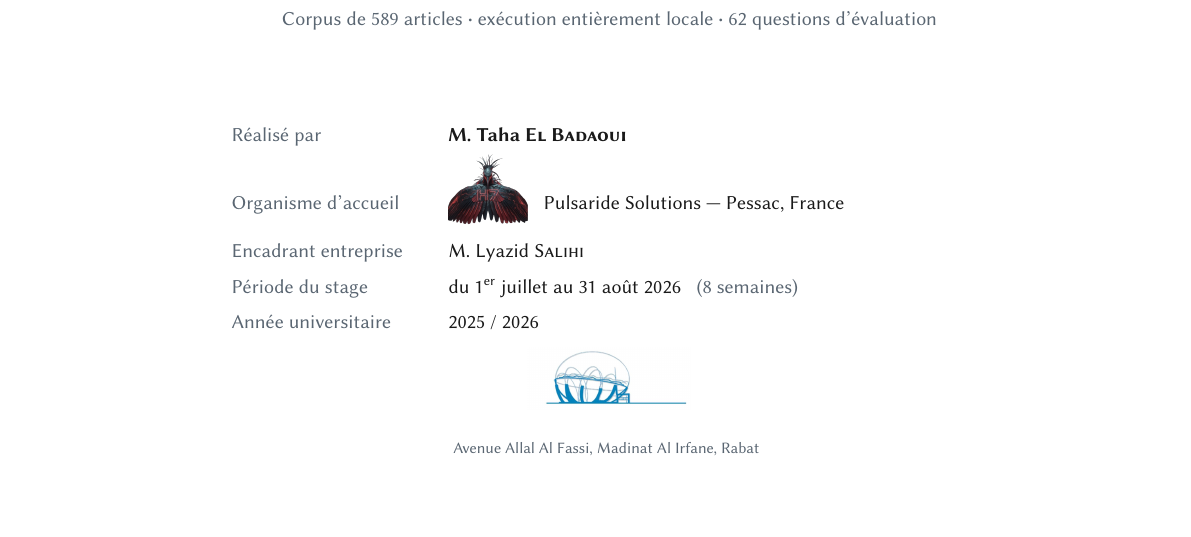
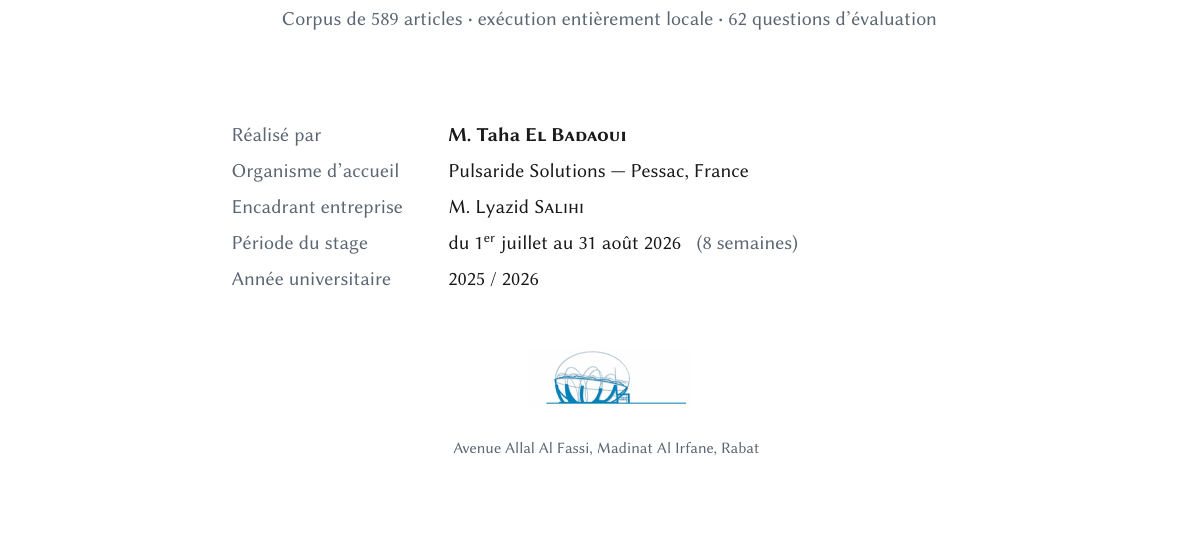
Before and after one commit to taha-elbadaoui/Sovereign-Legal-RAG-Assistant, a LaTeX book (rapport/main.tex, which reads rapport/Frontmatter/Couverture.tex): part of page 1 of 56, cut so that both start at the same text. Compiled offline with pdfLaTeX.

Commit message:
Drop Pulsaride logo from the report cover; revert to plain text

```diff
--- a/rapport/Frontmatter/Couverture.tex
+++ b/rapport/Frontmatter/Couverture.tex
@@ -71,11 +71,7 @@
     \renewcommand{\arraystretch}{1.5}
     \begin{tabularx}{\textwidth}{@{}>{\color{slate}}l@{\hspace{8mm}}X@{}}
       Réalisé par           & \textbf{M. Taha \textsc{El Badaoui}} \\
-      % Hauteur et profondeur déclarées explicitement : sans elles, le logo
-      % déborde sur la ligne précédente.
-      Organisme d'accueil   & \raisebox{-4mm}[10mm][4mm]{%
-                                \includegraphics[height=14mm]{Logos/Logo_Pulsaride.png}}%
-                              \;\; Pulsaride Solutions --- Pessac, France \\
+      Organisme d'accueil   & Pulsaride Solutions --- Pessac, France \\
       Encadrant entreprise  & M. Lyazid \textsc{Salihi} \\
       Période du stage      & du 1\textsuperscript{er} juillet au 31 août 2026
                               \; \textcolor{slate}{(8 semaines)} \\
```
